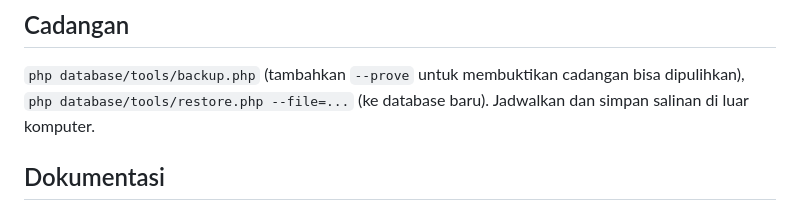
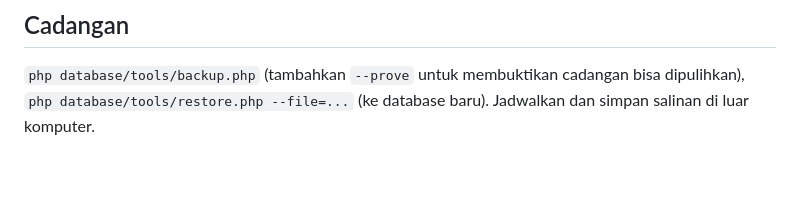
Before and after one commit to adedian/simpan_pinjam, a Markdown page: README.md, the part around the change. Rendered like a GitHub page; blank space fills up the shorter version.

Commit message:
README: hapus judul Dokumentasi yang kosong

```diff
--- a/README.md
+++ b/README.md
@@ -58,5 +58,3 @@ ke database sungguhan. Butuh `.env.testing`.
 ## Cadangan
 `php database/tools/backup.php` (tambahkan `--prove` untuk membuktikan cadangan bisa dipulihkan),
 `php database/tools/restore.php --file=...` (ke database baru). Jadwalkan dan simpan salinan di luar komputer.
-
-## Dokumentasi
```
